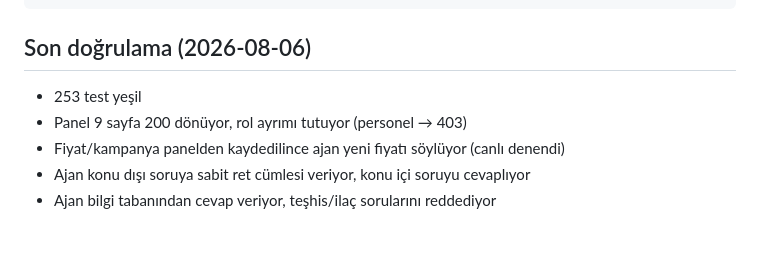
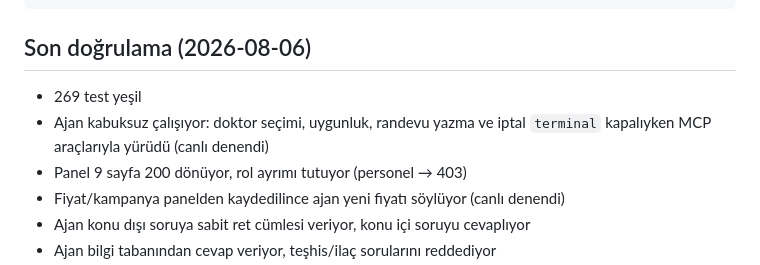
Before and after one commit to botfusions/demokilinik, a Markdown page: HANDOFF.md, the part around the change. GitHub-like rendering; blank space fills up the shorter version.

Commit message:
HANDOFF: son doğrulama güncel test sayısı
Co-Authored-By: Claude Opus 5 <noreply@anthropic.com>

```diff
--- a/HANDOFF.md
+++ b/HANDOFF.md
@@ -173,7 +173,9 @@ scripts/klinik-mcp.py  ajanın 7 randevu aracı (kabuk yerine)
 
 ## Son doğrulama (2026-08-06)
 
-- 253 test yeşil
+- 269 test yeşil
+- Ajan kabuksuz çalışıyor: doktor seçimi, uygunluk, randevu yazma ve iptal
+  `terminal` kapalıyken MCP araçlarıyla yürüdü (canlı denendi)
 - Panel 9 sayfa 200 dönüyor, rol ayrımı tutuyor (personel → 403)
 - Fiyat/kampanya panelden kaydedilince ajan yeni fiyatı söylüyor (canlı denendi)
 - Ajan konu dışı soruya sabit ret cümlesi veriyor, konu içi soruyu cevaplıyor
```
